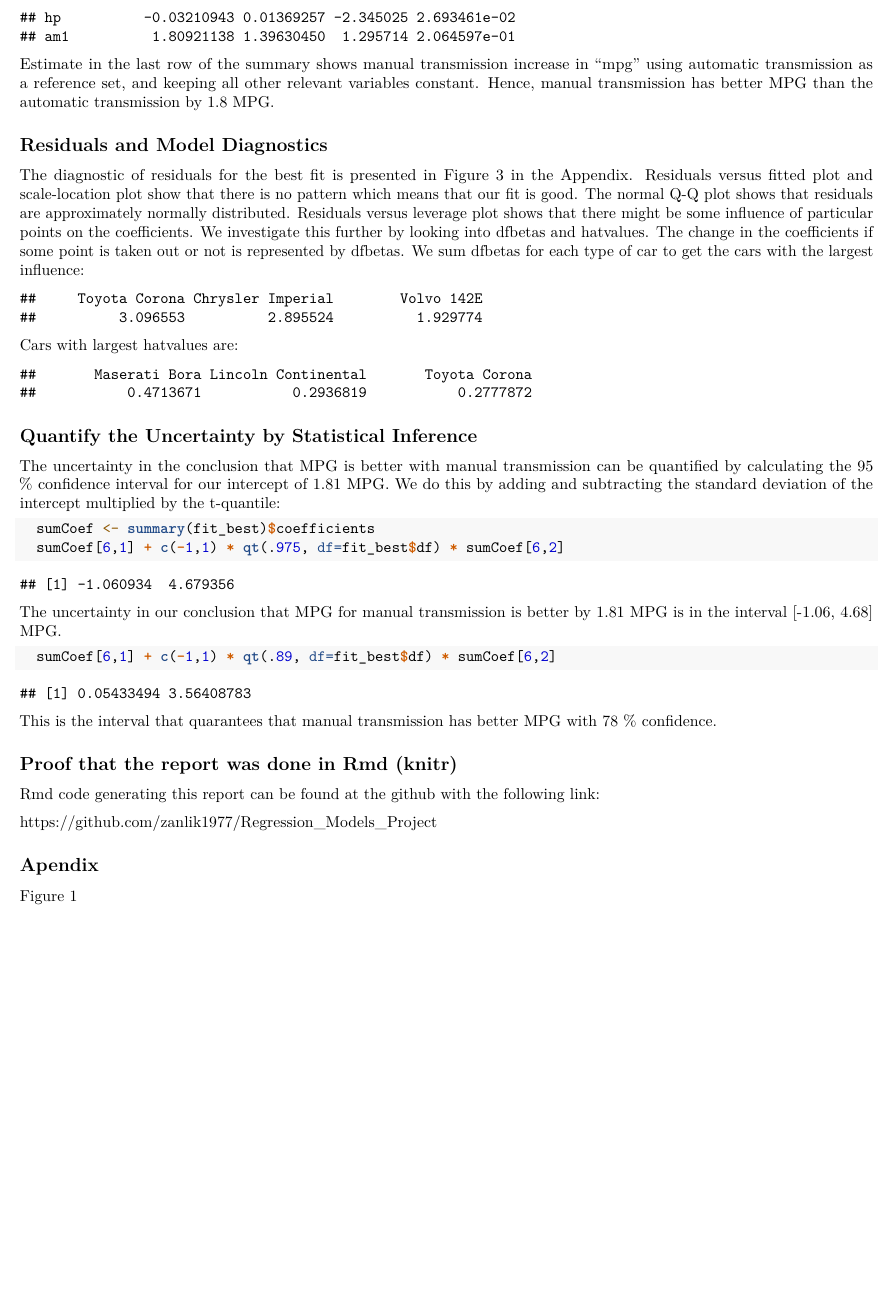
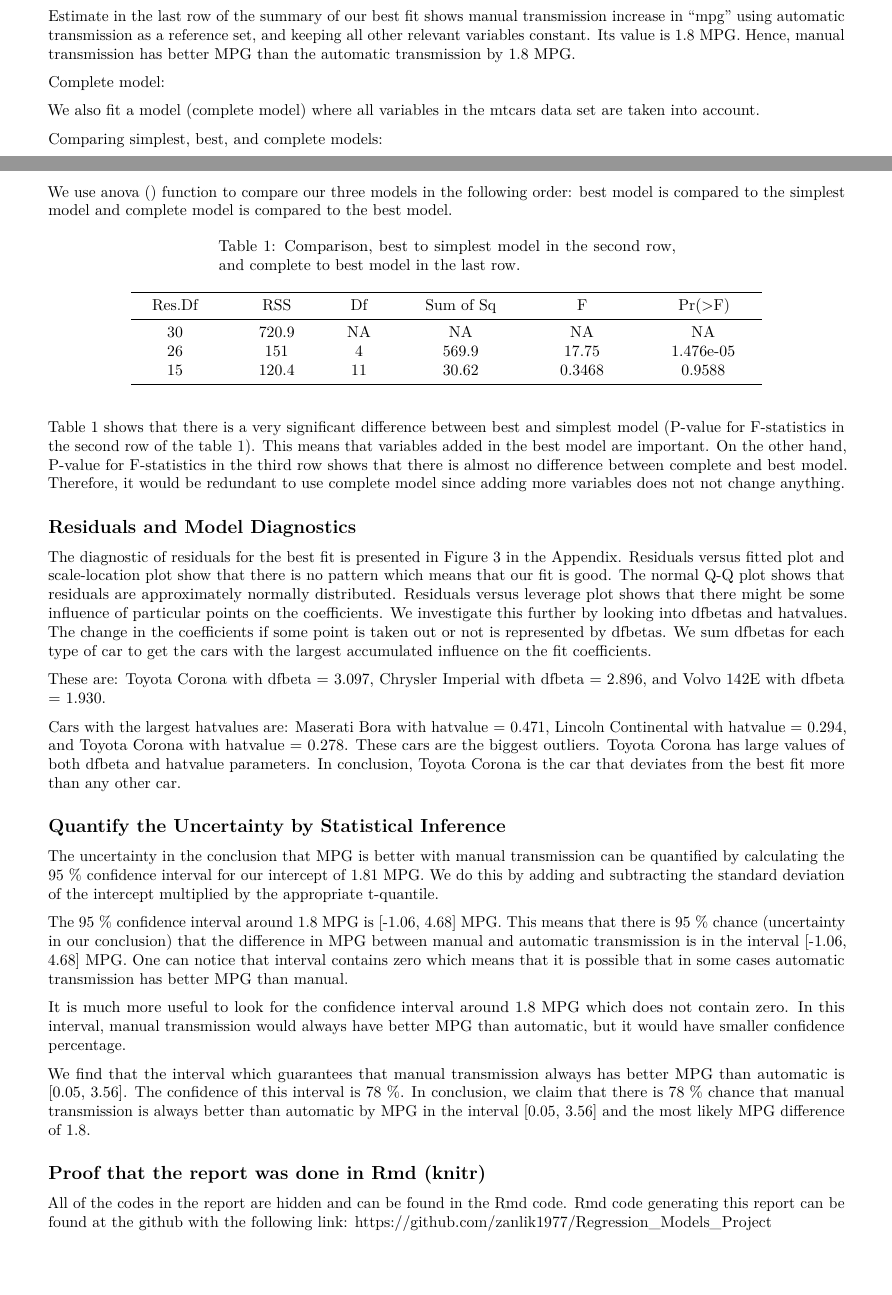
Before and after one commit to zanlik1977/Regression_Models_Project, an R Markdown document (project.Rmd): part of page 2 of 4 before the commit and two parts of pages 1 and 2 of 4 after it, the two joined at a grey line, cut at the place of the change, the shorter picture padded with empty space. Rendered offline with R 4.5, knitr and Pandoc, then LaTeX, with nearby package versions.

Commit message:
code and report for the class

````diff
--- a/project.Rmd
+++ b/project.Rmd
@@ -3,7 +3,7 @@ title: "Influence of the Type of Transmission on MPG"
 author: "Miroslav Micic"
 date: "January 22, 2015"
 output: pdf_document
-geometry: margin=0.5in
+geometry: margin=0.75in
 ---
 
 ## Executive Summary
@@ -42,10 +45,11 @@ correlation between "mpg" and "cyl", "disp", "hp", "drat", "wt" variables. Figur
 
 Simplest Model:
 
+
 We start with the simplest model where "mpg" is a function of "am" only. Here we look how "mpg" changes between
 automatic and manual transmission disregarding all other variables in the data set.
 
-```{r simplest_model}
+```{r simplest_model, echo=FALSE, results="hide"}
   fit_simple <- lm(mpg ~ am, data = mtcars)
   summary(fit_simple)$coeff
 ```
@@ -56,7 +61,7 @@ Best model:
 
 We use R function step() to perform variable selection and find the set of variables that best fit the data. We call these variables "relevant variables".
 
-```{r step, results="hide"}
+```{r step, echo=FALSE, results="hide"}
   null=lm(mpg~1, data=mtcars)
   full=lm(mpg~., data=mtcars)
   fit_best <- step(null, scope=list(lower=null, upper=full), direction="forward")
@@ -64,7 +69,7 @@ We use R function step() to perform variable selection and find the set of varia
 
 The best fit is: mpg ~ wt + cyl + hp + am
 
-```{r}
+```{r echo=FALSE, results="hide"}
   summary(fit_best)$coeff
 ```
 
@@ -72,6 +76,26 @@ Estimate in the last row of the summary shows manual transmission increase in "m
-a reference set, and keeping all other relevant variables constant. Hence, manual transmission has better MPG
-than the automatic transmission by 1.8 MPG.
+Estimate in the last row of the summary of our best fit shows manual transmission increase in "mpg" using automatic transmission as a reference set, and keeping all other relevant variables constant. Its value is 1.8 MPG.  Hence, manual transmission has better MPG than the automatic transmission by 1.8 MPG.
 
+Complete model:
+
+We also fit a model (complete model) where all variables in the mtcars data set are taken into account.
+
+```{r complete_model, echo=FALSE, results="hide"}
+  fit_complete <- lm(mpg ~ ., data = mtcars)
+  summary(fit_complete)$coeff
+```
+
+Comparing simplest, best, and complete models:
+
+We use anova () function to compare our three models in the following order: best model is compared to the simplest model and complete model is compared to the best model.
+
+
+```{r comparing_models, echo=FALSE}
+  library(pander)
+  pander(anova(fit_simple, fit_best, fit_complete), caption = "Comparison, best to simplest model in the second row, and
+         complete to best model in the last row.")
+```
+
+Table 1 shows that there is a very significant difference between best and simplest model (P-value for F-statistics in the second row of the table 1). This means that variables added in the best model are important. On the other hand, P-value for F-statistics in the third row shows that there is almost no difference between complete and best model. Therefore, it would be redundant to use complete model since adding more variables does not not change anything.
 
 ## Residuals and Model Diagnostics
 
@@ -80,45 +104,53 @@ and scale-location plot show that there is no pattern which means that our fit i
 shows that residuals are approximately normally distributed. Residuals versus leverage plot shows that there
 might be some influence of particular points on the coefficients. We investigate this further by looking into
 dfbetas and hatvalues. The change in the coefficients if some point is taken out or not is represented by dfbetas.
-We sum dfbetas for each type of car to get the cars with the largest influence:
+We sum dfbetas for each type of car to get the cars with the largest accumulated influence on the fit coefficients.
 
-```{r dfbetas, echo=FALSE}
+```{r dfbetas, echo=FALSE, results="hide"}
   beta <- abs(dfbetas(fit_best))
   beta_sum <- apply(beta, 1, sum)
   head(sort(beta_sum, decreasing=TRUE),3)
 ```
 
-Cars with largest hatvalues are:
+These are: Toyota Corona with dfbeta = 3.097, Chrysler Imperial with dfbeta = 2.896, and Volvo 142E with dfbeta = 1.930.
 
 
-```{r hatvalues, echo=FALSE}
+```{r hatvalues, echo=FALSE, results="hide"}
   hat <- hatvalues(fit_best)
   head(sort(hat, decreasing=TRUE),3)
 ```
+
+Cars with the largest hatvalues are: Maserati Bora with hatvalue = 0.471, Lincoln Continental with hatvalue = 0.294, and Toyota Corona with hatvalue = 0.278. These cars are the biggest outliers. Toyota Corona has large values of both dfbeta and hatvalue parameters. In conclusion, Toyota Corona is the car that deviates from the best fit more than any other car.
+
 
 ## Quantify the Uncertainty by Statistical Inference
 
 The uncertainty in the conclusion that MPG is better with manual transmission can be quantified
 by calculating the 95 % confidence interval for our intercept of 1.81 MPG. We do this by adding and subtracting
-the standard deviation of the intercept multiplied by the t-quantile:
+the standard deviation of the intercept multiplied by the appropriate t-quantile.
 
-```{r}
+```{r confidence_1, echo=FALSE, results="hide"}
   sumCoef <- summary(fit_best)$coefficients
   sumCoef[6,1] + c(-1,1) * qt(.975, df=fit_best$df) * sumCoef[6,2]
 ```
 
-The uncertainty in our conclusion that MPG for manual transmission is better by 1.81 MPG is in the interval [-1.06, 4.68] MPG.
+The 95 % confidence interval around 1.8 MPG is [-1.06, 4.68] MPG. This means that there is 95 % chance (uncertainty in our conclusion) that the difference in MPG between manual and automatic transmission is in the interval [-1.06, 4.68] MPG. One can notice that interval contains zero which means that it is possible that in some cases automatic transmission has better MPG than manual.
 
-```{r}
+It is much more useful to look for the confidence interval around 1.8 MPG which does not contain zero. In this interval, manual transmission would always have better MPG than automatic, but it would have smaller confidence percentage.
+
+
+```{r confidence_2, echo=FALSE, results="hide"}
   sumCoef[6,1] + c(-1,1) * qt(.89, df=fit_best$df) * sumCoef[6,2]
 ```
 
-This is the interval that quarantees that manual transmission has better MPG with 78 % confidence.
+We find that the interval which guarantees that manual transmission always has better MPG than automatic
+is [0.05, 3.56]. The confidence of this interval is 78 %. In conclusion, we claim that there is 78 % chance that manual
+transmission is always better than automatic by MPG in the interval [0.05, 3.56] and the most likely MPG difference of 1.8.
 
 ## Proof that the report was done in Rmd (knitr)
 
+All of the codes in the report are hidden and can be found in the Rmd code.
 Rmd code generating this report can be found at the github with the following link:
-
 https://github.com/zanlik1977/Regression_Models_Project
 
 
````
Also changed, not shown: project.pdf, project.Rmd (9 more changed lines).
